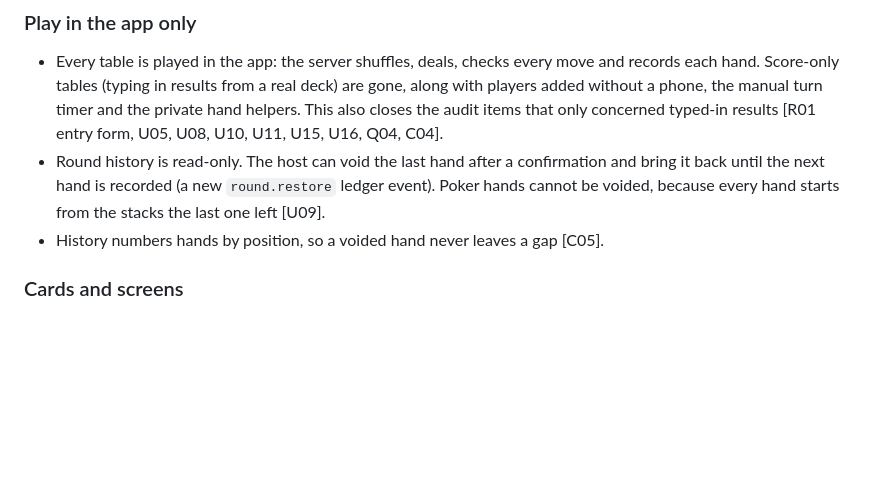
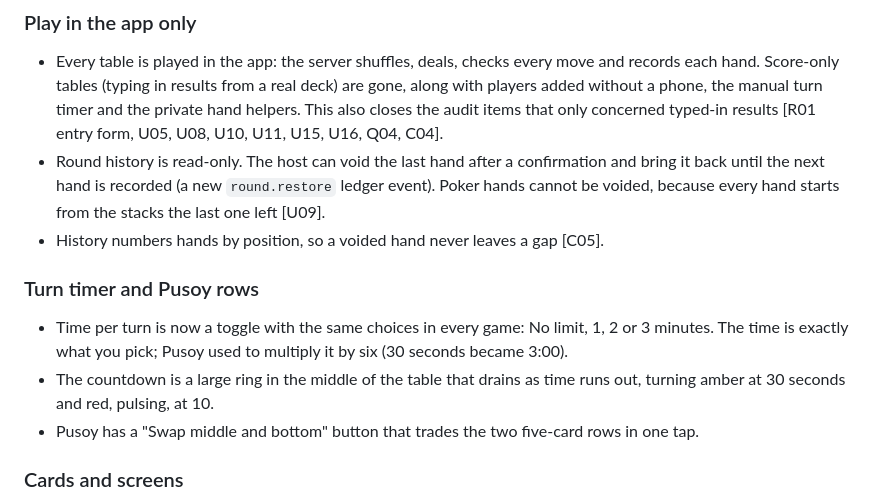
Before and after one commit to shihatsu1/tabletally, a Markdown page: CHANGELOG.md, the part around the change. Rendered like a GitHub page; blank space fills up the shorter version.

```diff
--- a/CHANGELOG.md
+++ b/CHANGELOG.md
@@ -8,6 +8,11 @@ All notable changes to TableTally. Dates are in Asia/Tokyo. Codes in brackets ar
 - Every table is played in the app: the server shuffles, deals, checks every move and records each hand. Score-only tables (typing in results from a real deck) are gone, along with players added without a phone, the manual turn timer and the private hand helpers. This also closes the audit items that only concerned typed-in results [R01 entry form, U05, U08, U10, U11, U15, U16, Q04, C04].
 - Round history is read-only. The host can void the last hand after a confirmation and bring it back until the next hand is recorded (a new `round.restore` ledger event). Poker hands cannot be voided, because every hand starts from the stacks the last one left [U09].
 - History numbers hands by position, so a voided hand never leaves a gap [C05].
+
+### Turn timer and Pusoy rows
+- Time per turn is now a toggle with the same choices in every game: No limit, 1, 2 or 3 minutes. The time is exactly what you pick; Pusoy used to multiply it by six (30 seconds became 3:00).
+- The countdown is a large ring in the middle of the table that drains as time runs out, turning amber at 30 seconds and red, pulsing, at 10.
+- Pusoy has a "Swap middle and bottom" button that trades the two five-card rows in one tap.
 
 ### Cards and screens
 - Real card faces from Byron Knoll's public-domain deck: number cards show their pips and J, Q, K show court art. The whole deck is one 584 KB image. Cards under 40 px wide switch to a big rank and suit so they stay readable.
```
Also changed, not shown: README.md (+2 -2 lines), docs/screenshots/pusoy-dos.png, docs/screenshots/pusoy.png, 10 other files.
